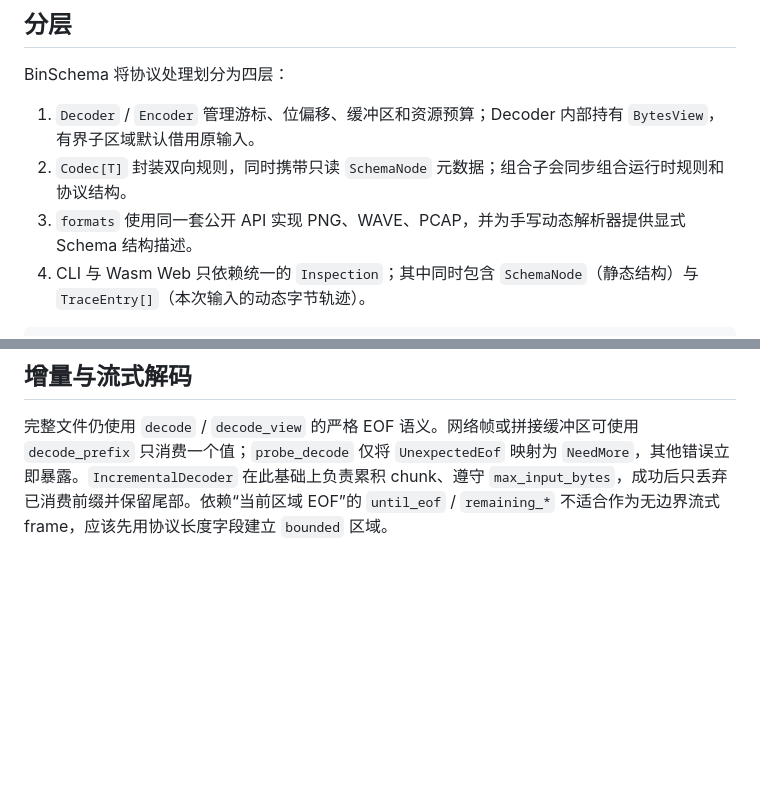
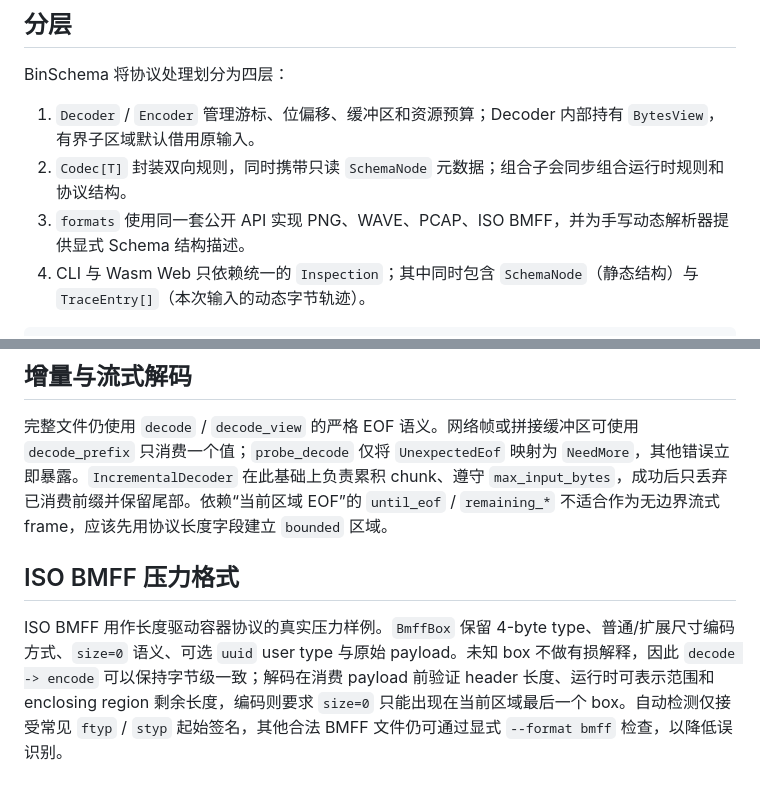
Before and after one commit to prowk/binschema, a Markdown page: docs/ARCHITECTURE.md, 2 parts joined by grey strips. Drawn GitHub-style; blank space fills up the shorter version.

Commit message:
docs: describe ISO BMFF pressure format

````diff
--- a/docs/ARCHITECTURE.md
+++ b/docs/ARCHITECTURE.md
@@ -6,7 +6,7 @@ BinSchema 将协议处理划分为四层：
 
 1. `Decoder` / `Encoder` 管理游标、位偏移、缓冲区和资源预算；Decoder 内部持有 `BytesView`，有界子区域默认借用原输入。
 2. `Codec[T]` 封装双向规则，同时携带只读 `SchemaNode` 元数据；组合子会同步组合运行时规则和协议结构。
-3. `formats` 使用同一套公开 API 实现 PNG、WAVE、PCAP，并为手写动态解析器提供显式 Schema 结构描述。
+3. `formats` 使用同一套公开 API 实现 PNG、WAVE、PCAP、ISO BMFF，并为手写动态解析器提供显式 Schema 结构描述。
 4. CLI 与 Wasm Web 只依赖统一的 `Inspection`；其中同时包含 `SchemaNode`（静态结构）与 `TraceEntry[]`（本次输入的动态字节轨迹）。
 
 ```text
@@ -51,3 +51,8 @@ Web 桥接只导出字符串接口 `inspect_hex` 与 `sample_hex`，避免将 Mo
 ## 增量与流式解码
 
 完整文件仍使用 `decode` / `decode_view` 的严格 EOF 语义。网络帧或拼接缓冲区可使用 `decode_prefix` 只消费一个值；`probe_decode` 仅将 `UnexpectedEof` 映射为 `NeedMore`，其他错误立即暴露。`IncrementalDecoder` 在此基础上负责累积 chunk、遵守 `max_input_bytes`，成功后只丢弃已消费前缀并保留尾部。依赖“当前区域 EOF”的 `until_eof` / `remaining_*` 不适合作为无边界流式 frame，应该先用协议长度字段建立 `bounded` 区域。
+
+
+## ISO BMFF 压力格式
+
+ISO BMFF 用作长度驱动容器协议的真实压力样例。`BmffBox` 保留 4-byte type、普通/扩展尺寸编码方式、`size=0` 语义、可选 `uuid` user type 与原始 payload。未知 box 不做有损解释，因此 `decode -> encode` 可以保持字节级一致；解码在消费 payload 前验证 header 长度、运行时可表示范围和 enclosing region 剩余长度，编码则要求 `size=0` 只能出现在当前区域最后一个 box。自动检测仅接受常见 `ftyp` / `styp` 起始签名，其他合法 BMFF 文件仍可通过显式 `--format bmff` 检查，以降低误识别。
````
